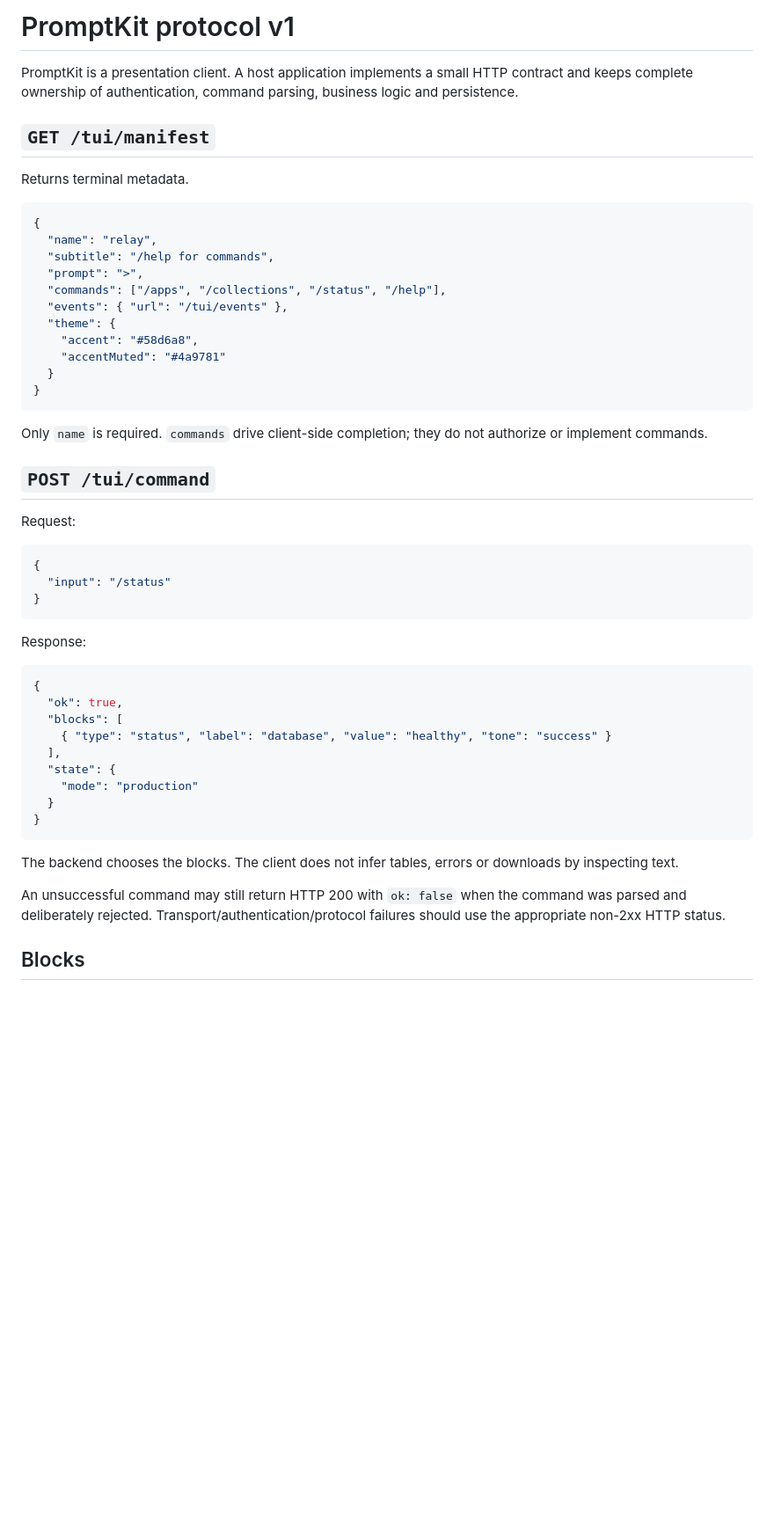
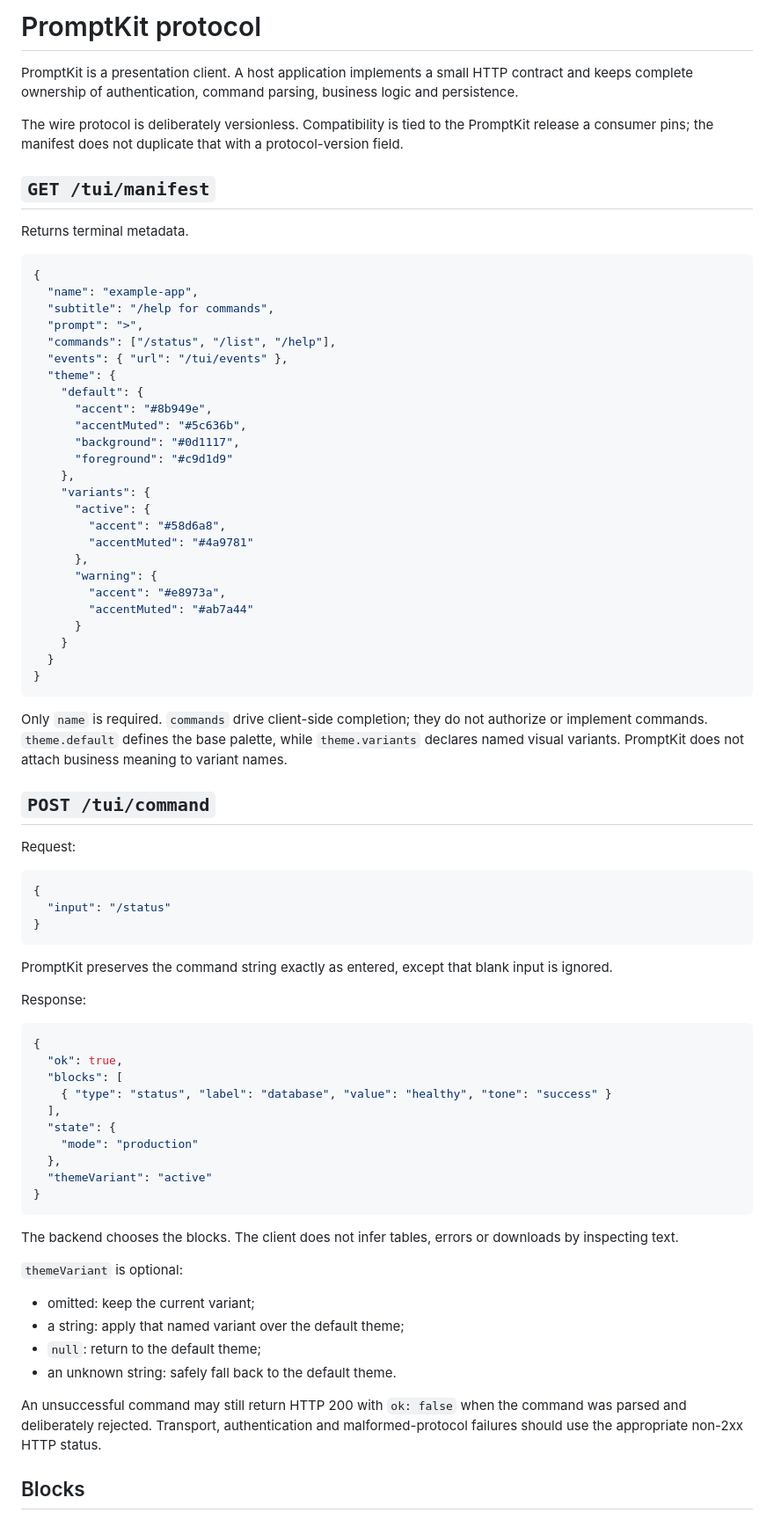
Before and after one commit to Matt3010/promptkit, a Markdown page: docs/protocol.md, the part around one of its changes. Shown at 88% size. GitHub-like rendering; blank space fills up the shorter version.

Commit message:
docs!: document versionless protocol themes

````diff
--- a/docs/protocol.md
+++ b/docs/protocol.md
@@ -1,6 +1,8 @@
-# PromptKit protocol v1
+# PromptKit protocol
 
 PromptKit is a presentation client. A host application implements a small HTTP contract and keeps complete ownership of authentication, command parsing, business logic and persistence.
+
+The wire protocol is deliberately versionless. Compatibility is tied to the PromptKit release a consumer pins; the manifest does not duplicate that with a protocol-version field.
 
 ## `GET /tui/manifest`
 
@@ -8,19 +10,33 @@ Returns terminal metadata.
 
 ```json
 {
-  "name": "relay",
+  "name": "example-app",
   "subtitle": "/help for commands",
   "prompt": ">",
-  "commands": ["/apps", "/collections", "/status", "/help"],
+  "commands": ["/status", "/list", "/help"],
   "events": { "url": "/tui/events" },
   "theme": {
-    "accent": "#58d6a8",
-    "accentMuted": "#4a9781"
+    "default": {
+      "accent": "#8b949e",
+      "accentMuted": "#5c636b",
+      "background": "#0d1117",
+      "foreground": "#c9d1d9"
+    },
+    "variants": {
+      "active": {
+        "accent": "#58d6a8",
+        "accentMuted": "#4a9781"
+      },
+      "warning": {
+        "accent": "#e8973a",
+        "accentMuted": "#ab7a44"
+      }
+    }
   }
 }
 ```
 
-Only `name` is required. `commands` drive client-side completion; they do not authorize or implement commands.
+Only `name` is required. `commands` drive client-side completion; they do not authorize or implement commands. `theme.default` defines the base palette, while `theme.variants` declares named visual variants. PromptKit does not attach business meaning to variant names.
 
 ## `POST /tui/command`
 
@@ -32,6 +48,8 @@ Request:
 }
 ```
 
+PromptKit preserves the command string exactly as entered, except that blank input is ignored.
+
 Response:
 
 ```json
@@ -42,13 +60,21 @@ Response:
   ],
   "state": {
     "mode": "production"
-  }
+  },
+  "themeVariant": "active"
 }
 ```
 
 The backend chooses the blocks. The client does not infer tables, errors or downloads by inspecting text.
 
-An unsuccessful command may still return HTTP 200 with `ok: false` when the command was parsed and deliberately rejected. Transport/authentication/protocol failures should use the appropriate non-2xx HTTP status.
+`themeVariant` is optional:
+
+- omitted: keep the current variant;
+- a string: apply that named variant over the default theme;
+- `null`: return to the default theme;
+- an unknown string: safely fall back to the default theme.
+
+An unsuccessful command may still return HTTP 200 with `ok: false` when the command was parsed and deliberately rejected. Transport, authentication and malformed-protocol failures should use the appropriate non-2xx HTTP status.
 
 ## Blocks
 
````
Also changed, not shown: other parts of docs/protocol.md (+13 -8 lines).
